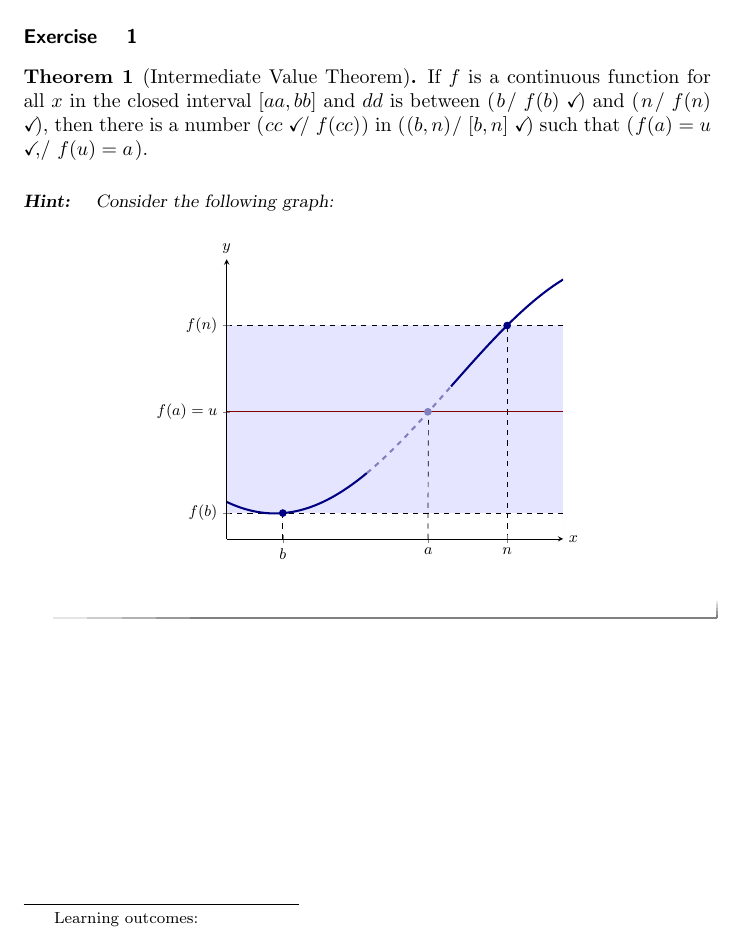
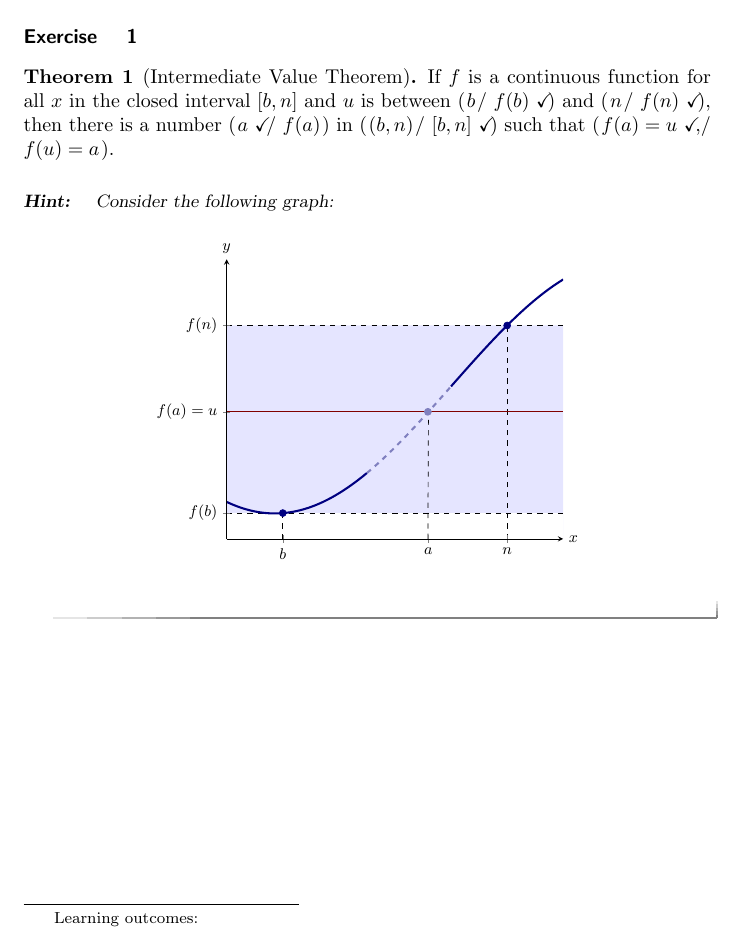
Before and after one commit to bartsnapp/myTestUnicorn, a LaTeX document (rainbow.tex): part of the page, cut so that both start at the same text. Compiled offline with pdfLaTeX.

Commit message:
added this

```diff
--- a/rainbow.tex
+++ b/rainbow.tex
@@ -10,17 +10,16 @@
 Hello
 \end{abstract}
 \maketitle
-
 \begin{exercise}
 \outcome{State the Intermediate Value Theorem including hypotheses.}
 \tag{continuity}
 \tag{intermediate value theorem}
 \begin{theorem}[Intermediate Value Theorem]
 If $f$ is a continuous function for all $x$ in the closed interval
-$[aa,bb]$ and $dd$ is between
+$[b,n]$ and $u$ is between
 \wordChoice{\choice{$b$}\choice[correct]{$f(b)$}} and
 \wordChoice{\choice{$n$}\choice[correct]{$f(n)$}}, then there is a
-number \wordChoice{\choice[correct]{$cc$}\choice{$f(cc)$}} in
+number \wordChoice{\choice[correct]{$a$}\choice{$f(a)$}} in
   \wordChoice{\choice{$(b,n)$}\choice[correct]{$[b, n]$}} such that
   \wordChoice{\choice[correct]{$f(a) = u$},\choice{$f(u) = a$}}.
 \end{theorem}
@@ -31,43 +30,26 @@ Consider the following graph:
 \begin{axis}[
             domain=0:6, ymin=0, ymax=2.2,xmax=6,
             axis lines =left, xlabel=$x$, ylabel=$y$,
-            every axis y label/.style={at=(current axis.above
-origin),anchor=south},
-            every axis x label/.style={at=(current axis.right of
-origin),anchor=west},
+            every axis y label/.style={at=(current axis.above origin),anchor=south},
+            every axis x label/.style={at=(current axis.right of origin),anchor=west},
             xtick={1,3.597,5}, ytick={.203,1,1.679},
-            xticklabels={$b$,$a$,$n$},
-yticklabels={$f(b)$,$f(a)=u$,$f(n)$},
+            xticklabels={$b$,$a$,$n$}, yticklabels={$f(b)$,$f(a)=u$,$f(n)$},
             axis on top,
           ]
-          \addplot [draw=none, fill=fill2, domain=(0:7)] {1.679}
-\closedcycle;
-          \addplot [draw=none, fill=background, domain=(0:7)] {.203}
-\closedcycle;
-          \addplot [dashed] plot coordinates {(0,1.679)
-(6,1.679)};
-          \addplot [dashed] plot coordinates {(0,.203)
-(6,.203)};
-          \addplot [dashed] plot coordinates {(5,0)
-(5,1.679)};
-          \addplot [dashed] plot coordinates {(1,0)
-(1,.203)};
-          \addplot [dashed] plot coordinates {(3.587,0)
-(3.597,1)};
+          \addplot [draw=none, fill=fill2, domain=(0:7)] {1.679} \closedcycle;
+          \addplot [draw=none, fill=background, domain=(0:7)] {.203} \closedcycle;
+          \addplot [textColor,dashed] plot coordinates {(0,1.679) (6,1.679)};
+          \addplot [textColor,dashed] plot coordinates {(0,.203) (6,.203)};
+          \addplot [textColor,dashed] plot coordinates {(5,0) (5,1.679)};
+          \addplot [textColor,dashed] plot coordinates {(1,0) (1,.203)};
+          \addplot [textColor,dashed] plot coordinates {(3.587,0) (3.597,1)};
           \addplot [penColor2,domain=(0:6)] {1};
-          \addplot [very thick,penColor, smooth,domain=(0:2.5)]
-{sin(deg((x - 4)/2)) + 1.2};
-          \addplot [very thick,penColor, smooth,domain=(4:6)]
-{sin(deg((x - 4)/2)) + 1.2};
-          \addplot [very thick,dashed,penColor!50!background,
-smooth,domain=(2.5:4)] {sin(deg((x - 4)/2)) + 1.2};
-          \addplot
-[color=penColor!50!background,fill=penColor!50!background,only
-marks,mark=*] coordinates{(3.587,1)};  %% closed hole
-          \addplot [color=penColor,fill=penColor,only marks,mark=*]
-coordinates{(1,.203)};  %% closed hole
-          \addplot [color=penColor,fill=penColor,only marks,mark=*]
-coordinates{(5,1.679)};  %% closed hole
+          \addplot [very thick,penColor, smooth,domain=(0:2.5)] {sin(deg((x - 4)/2)) + 1.2};
+          \addplot [very thick,penColor, smooth,domain=(4:6)] {sin(deg((x - 4)/2)) + 1.2};
+          \addplot [very thick,dashed,penColor!50!background, smooth,domain=(2.5:4)] {sin(deg((x - 4)/2)) + 1.2};
+          \addplot [color=penColor!50!background,fill=penColor!50!background,only marks,mark=*] coordinates{(3.587,1)};  %% closed hole
+          \addplot [color=penColor,fill=penColor,only marks,mark=*] coordinates{(1,.203)};  %% closed hole
+          \addplot [color=penColor,fill=penColor,only marks,mark=*] coordinates{(5,1.679)};  %% closed hole
         \end{axis}
 \end{tikzpicture}
 \end{image}
```
